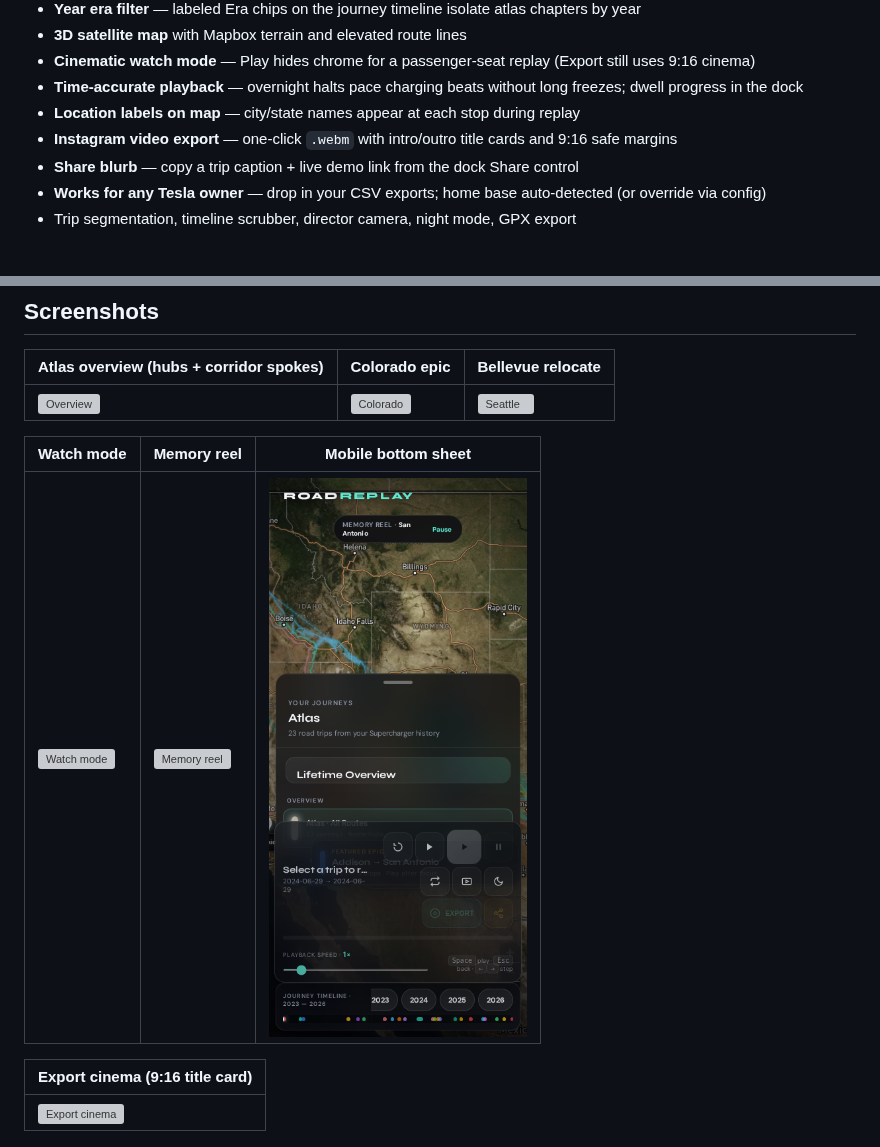
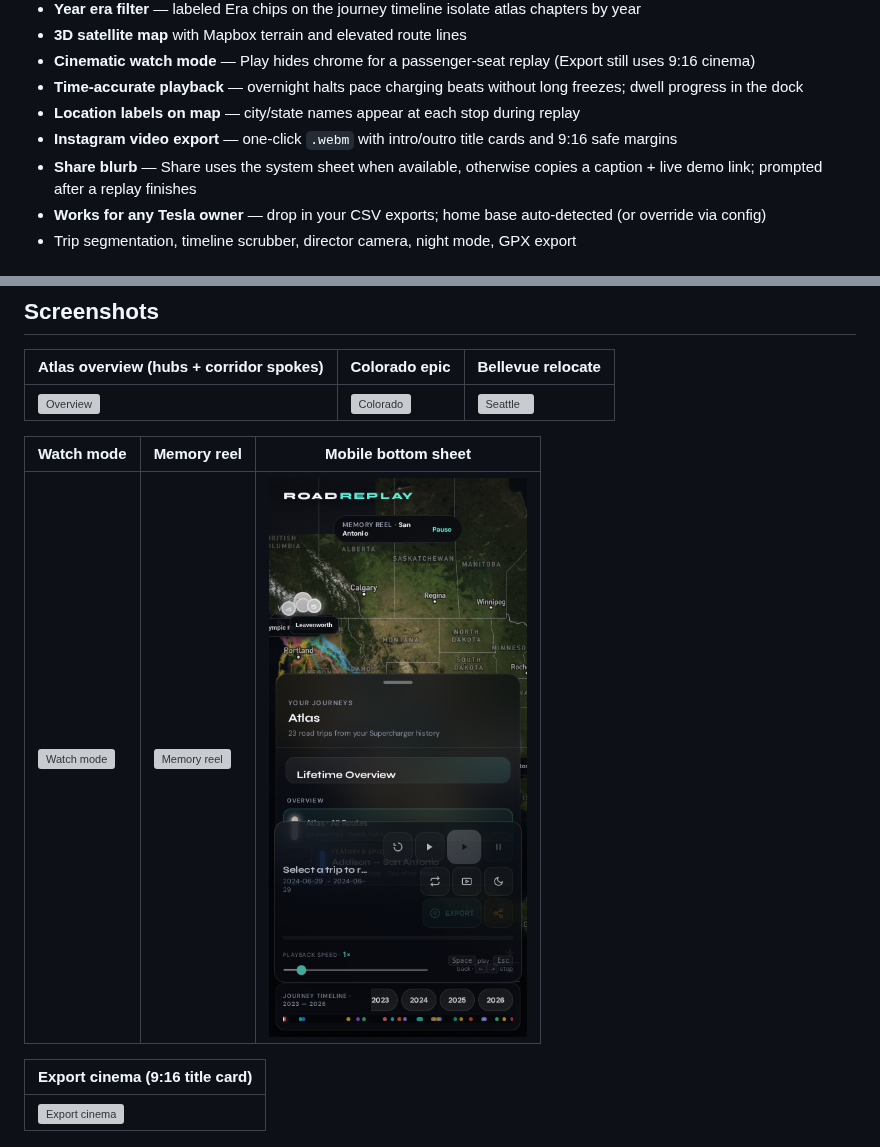
Before and after one commit to ramkandimalla94/tesla-charging-travel-map, a Markdown page: README.md, 2 parts joined by grey strips. Rendered like a GitHub page; pictures changed too: docs/screenshots/08-mobile-sheet.png; grey boxes are pictures that could not be loaded.

```diff
--- a/README.md
+++ b/README.md
@@ -22,7 +22,7 @@ Every merge to `main` rebuilds this site via GitHub Actions (`.github/workflows/
 - **Time-accurate playback** — overnight halts pace charging beats without long freezes; dwell progress in the dock
 - **Location labels on map** — city/state names appear at each stop during replay
 - **Instagram video export** — one-click `.webm` with intro/outro title cards and 9:16 safe margins
-- **Share blurb** — copy a trip caption + live demo link from the dock Share control
+- **Share blurb** — Share uses the system sheet when available, otherwise copies a caption + live demo link; prompted after a replay finishes
 - **Works for any Tesla owner** — drop in your CSV exports; home base auto-detected (or override via config)
 - Trip segmentation, timeline scrubber, director camera, night mode, GPX export
 
```
Also changed, not shown: docs/ux-redesign/00-MASTER_PLAN.md (+3 -1 lines), 8 other files.
